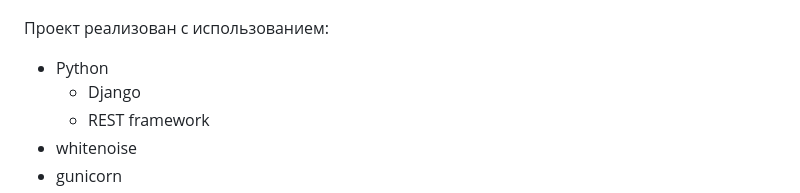
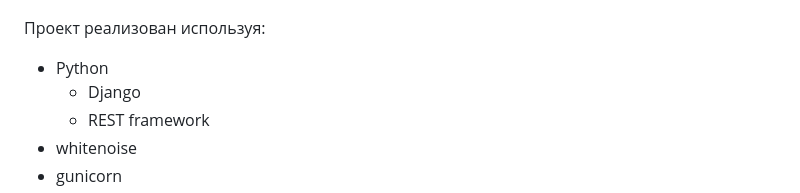
Before and after one commit to GorokhovSemyon/CSV_Service, a Markdown page: README.md, the part around the change. GitHub-like rendering.

```diff
--- a/README.md
+++ b/README.md
@@ -2,7 +2,7 @@
 
 ![main_page](csv_files/main_page.png)
 
-Проект реализован с использованием:
+Проект реализован используя:
 
 - Python
   - Django
```
